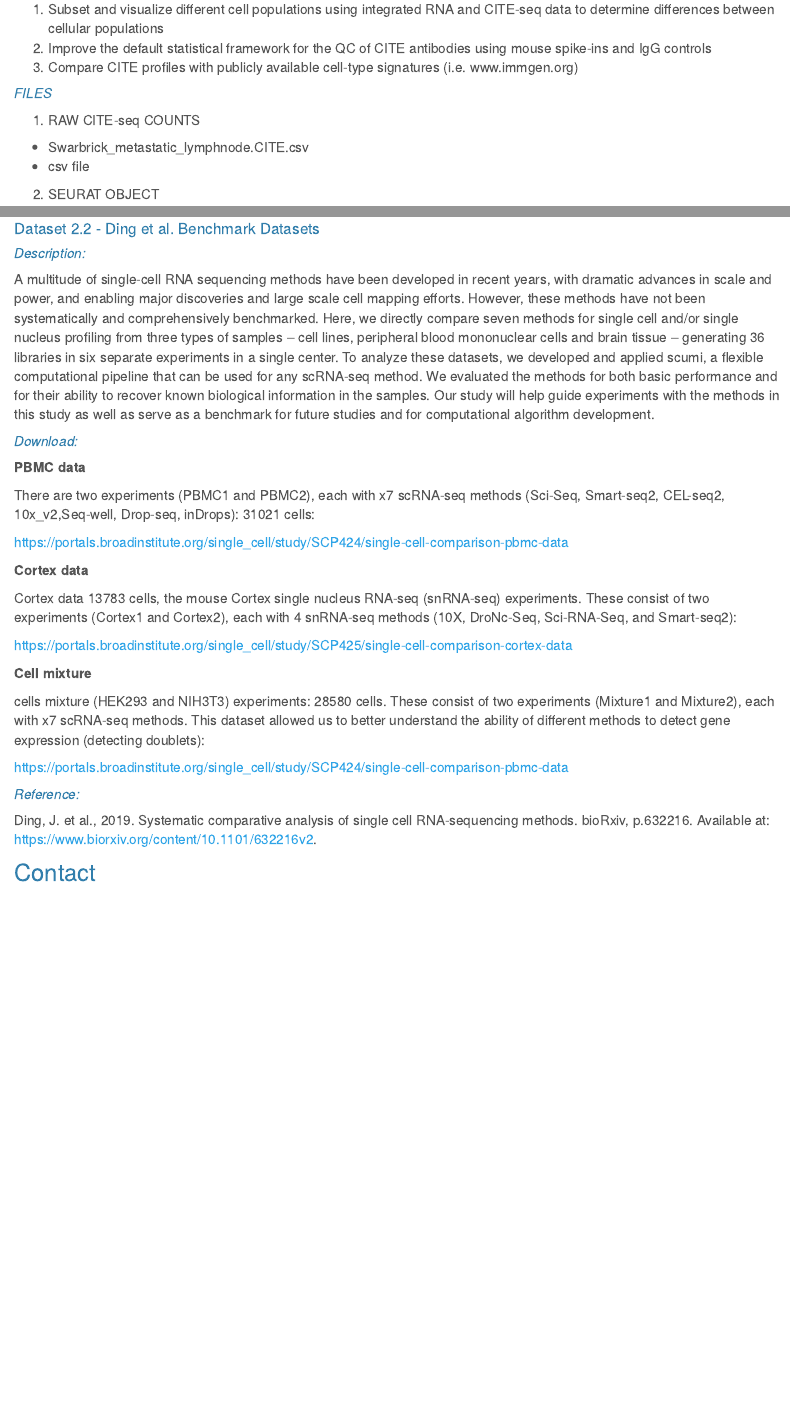
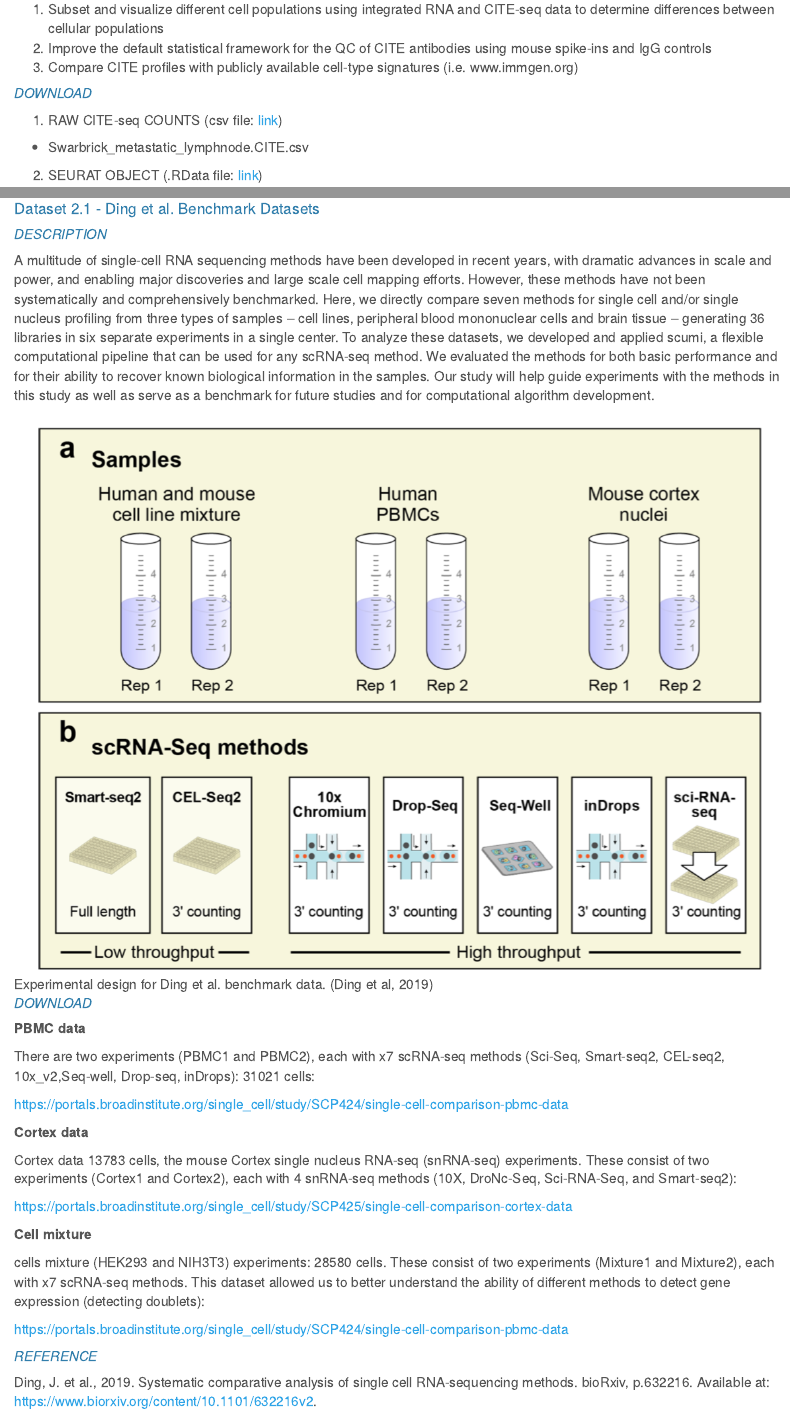
Before and after one commit to SydneyBioX/SingleCellsChallenge2019, an R Markdown document (index.rmd): the page in a window 1100 px wide, from 1240 px down, and a second part further down, joined at a grey line. Rendered offline with R 4.5, knitr and Pandoc, with nearby package versions.

Commit message:
update links

```diff
--- a/index.rmd
+++ b/index.rmd
@@ -60,20 +60,18 @@ In the experiment below we applied multimodal analysis to phenotype immune cells
 2.	Improve the default statistical framework for the QC of CITE antibodies using mouse spike-ins and IgG controls
 3.	Compare CITE profiles with publicly available cell-type signatures (i.e. www.immgen.org)
 
-##### FILES
-1.	RAW CITE-seq COUNTS
+##### DOWNLOAD
+1.	RAW CITE-seq COUNTS (csv file: [link](http://www.maths.usyd.edu.au/u/SMS/bioinformatics/wwwnb/CITE-seq/Swarbrick_metastatic_lymphnode.CITE.csv))
 + Swarbrick_metastatic_lymphnode.CITE.csv
-+ csv file
-2.	SEURAT OBJECT
+
+2.	SEURAT OBJECT (.RData file: [link](http://www.maths.usyd.edu.au/u/SMS/bioinformatics/wwwnb/CITE-seq/Swarbrick_metastatic_lymphnode.seurat.Rdata))
 + Swarbrick_metastatic_lymphnode.seurat.Rdata
 + Seurat (v3) object with raw and processed data human and mouse data, with CITE-seq counts (RNA and ADT (antibody-derived tags)) included.
 + data processed with Seurat_3.0.0.9100, normalized with SCTransform (stored in SCT assay)
-3.	ANTIBODY ANNOTATION
+3.	ANTIBODY ANNOTATION (csv file: [link](http://www.maths.usyd.edu.au/u/SMS/bioinformatics/wwwnb/CITE-seq/antibody_isotype.csv))
 + antibody_isotypes.csv
 
 
-
-##### Download:
 
 
 
@@ -82,41 +80,16 @@ In the experiment below we applied multimodal analysis to phenotype immune cells
 ### Dataset 2 - Choices of benchmarking dataset
 
 
-#### Dataset 2.1 - CellBench: single cell RNA-seq benchmarking
+#### Dataset 2.1 - Ding et al. Benchmark Datasets
 
-
-
-##### Description:
-
-CellBench uses three human lung adenocarcinoma cell lines HCC827, H1975 and H2228, which were cultured separately, and then processed in three different ways. Firstly, single cells from each cell line were mixed in equal proportions, with libraries generated using three different protocols: CEL-seq2, Drop-seq (with Dolomite equipment) and 10X Chromium. Secondly, the single cells were sorted from the three cell lines into 384-well plates, with an equal number of cells per well in different combinations (generally 9-cells, but with some 90-cell population controls). Thirdly, RNA was extracted in bulk for each cell line and the RNA was mixed in 7 different proportions and diluted to single cell equivalent amounts ranging from 3.75pg to 30pg and processed using CEL-seq 2 and SORT-seq. ERCC spike-in controls were present in samples processed using the 2 plate-based technologies (CEL-seq2 and SORT-seq).
-
-![Experimental design for cell bench data. (Tian et al, 2019)](figures/cellBench_expr_design.png)
-
-
-
-
-##### Download:
-
-Raw data from this series of experiments is available under GEO accession number [GSE118767](https://www.ncbi.nlm.nih.gov/geo/query/acc.cgi?acc=GSE118767). The processed count data obtained from `scPipe` and stored in R objects that use the `SingleCellExperiment` class can be downloaded from https://github.com/LuyiTian/CellBench_data. The website contains instructions for getting the count data and metadata (including annotations) for each dataset. All data is post sample quality control, without gene filtering.
-
-
-
-
-##### Reference:
-
-Tian, L. et al., 2019. Benchmarking single cell RNA-sequencing analysis pipelines using mixture control experiments. Nature Methods, 16(6), pp.479–487. Available at: https://doi.org/10.1038/s41592-019-0425-8.
-
-
-#### Dataset 2.2 - Ding et al. Benchmark Datasets
-
-##### Description:
+##### DESCRIPTION
 
 
 A multitude of single-cell RNA sequencing methods have been developed in recent years, with dramatic advances in scale and power, and enabling major discoveries and large scale cell mapping efforts. However, these methods have not been systematically and comprehensively benchmarked. Here, we directly compare seven methods for single cell and/or single nucleus profiling from three types of samples – cell lines, peripheral blood mononuclear cells and brain tissue – generating 36 libraries in six separate experiments in a single center. To analyze these datasets, we developed and applied scumi, a flexible computational pipeline that can be used for any scRNA-seq method. We evaluated the methods for both basic performance and for their ability to recover known biological information in the samples. Our study will help guide experiments with the methods in this study as well as serve as a benchmark for future studies and for computational algorithm development.
 
+ ![Experimental design for Ding et al. benchmark data. (Ding et al, 2019)](figures/DingEtAl.png)
 
-
-##### Download:
+##### DOWNLOAD
 
 **PBMC data**
 
--- a/styles.css
+++ b/styles.css
@@ -1,5 +1,10 @@
 blockquote {
   font-style: italic
+}
+
+h1.title {
+  font-size: 38px;
+  font-family: Impact, fantasy;
 }
 
 h1 { /* Header 1 */
```
Also changed, not shown: figures/DingEtAl.png (added), index.html, index.rmd (34 more changed lines).
